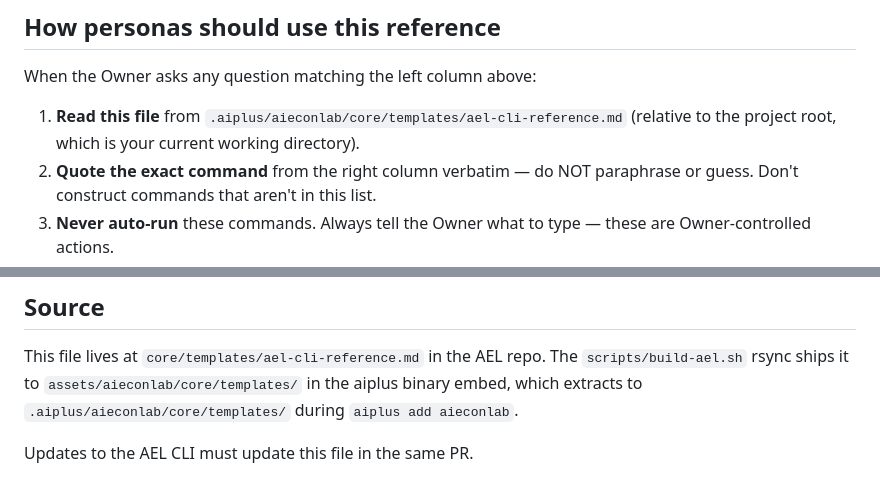
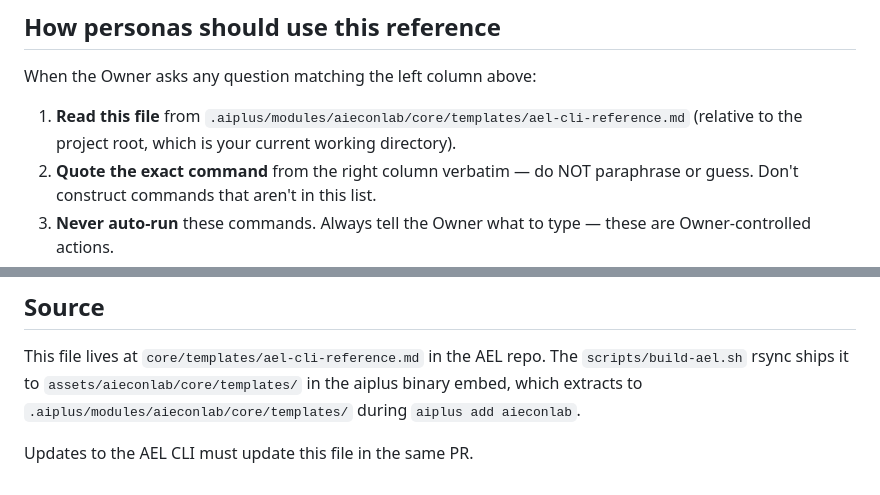
Before and after one commit to izhiwen/AiEconLab, a Markdown page: core/templates/ael-cli-reference.md, 2 parts joined by grey strips. Drawn GitHub-style.

Commit message:
fix(personas): correct ael-cli-reference.md install path / 修 ael-cli-reference 路径
PR #96 told PI and Advisor to read the CLI reference file at

  .aiplus/aieconlab/core/templates/ael-cli-reference.md

but the actual install path is

  .aiplus/modules/aieconlab/core/templates/ael-cli-reference.md

(aiplus add aieconlab unpacks the module under `.aiplus/modules/<name>/`,
not directly under `.aiplus/<name>/`).

Result: when Owner asked PI or Advisor about AEL CLI commands, they
would try to read a non-existent file, fall back to "the file is
missing — try ael --help" — exactly the failure mode the reference
file was supposed to prevent.

E2E-tested with a real `ael install codex` in /tmp/ael-e2e/realproj:
the file is at the corrected path, persona text references match.

Co-Authored-By: Claude Opus 4.7 (1M context) <noreply@anthropic.com>

```diff
--- a/core/templates/ael-cli-reference.md
+++ b/core/templates/ael-cli-reference.md
@@ -44,7 +44,7 @@ once and every persona automatically learns it.
 
 When the Owner asks any question matching the left column above:
 
-1. **Read this file** from `.aiplus/aieconlab/core/templates/ael-cli-reference.md` (relative to the project root, which is your current working directory).
+1. **Read this file** from `.aiplus/modules/aieconlab/core/templates/ael-cli-reference.md` (relative to the project root, which is your current working directory).
 2. **Quote the exact command** from the right column verbatim — do NOT paraphrase or guess. Don't construct commands that aren't in this list.
 3. **Never auto-run** these commands. Always tell the Owner what to type — these are Owner-controlled actions.
 4. If the Owner's question doesn't match any entry, say so honestly and suggest they run `ael --help` themselves to see the full surface.
@@ -61,6 +61,6 @@ When the Owner asks any question matching the left column above:
 This file lives at `core/templates/ael-cli-reference.md` in the AEL
 repo. The `scripts/build-ael.sh` rsync ships it to
 `assets/aieconlab/core/templates/` in the aiplus binary embed, which
-extracts to `.aiplus/aieconlab/core/templates/` during `aiplus add aieconlab`.
+extracts to `.aiplus/modules/aieconlab/core/templates/` during `aiplus add aieconlab`.
 
 Updates to the AEL CLI must update this file in the same PR.
```
Also changed, not shown: 2 other files.
